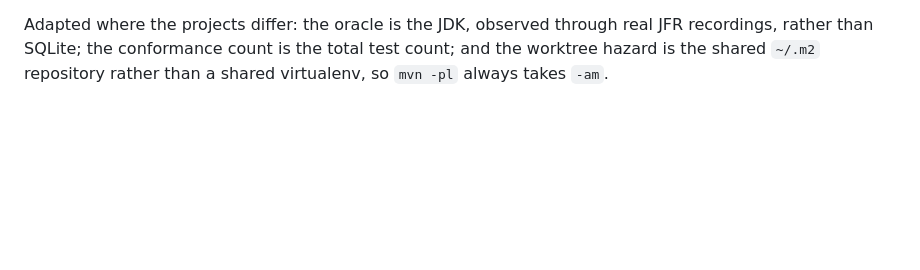
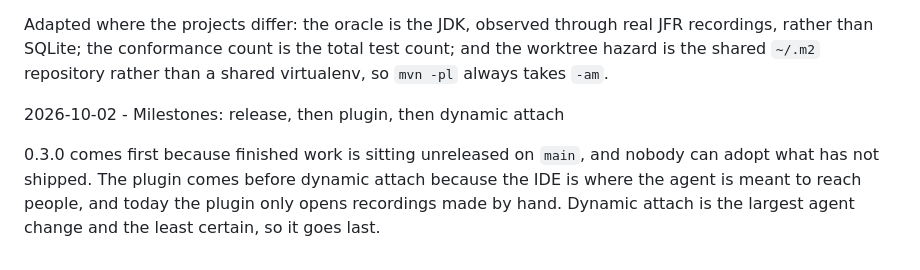
Before and after one commit to ionut-banu/scope-tracer, a Markdown page: _docs/decisions.md, the part around the change. Rendered like a GitHub page; blank space fills up the shorter version.

Commit message:
Record milestone order in spec §6 and decisions.md
Co-Authored-By: Claude Opus 5.5 <noreply@anthropic.com>

```diff
--- a/_docs/decisions.md
+++ b/_docs/decisions.md
@@ -106,3 +106,12 @@ through real JFR recordings, rather than SQLite; the conformance
 count is the total test count; and the worktree hazard is the shared
 `~/.m2` repository rather than a shared virtualenv, so `mvn -pl`
 always takes `-am`.
+
+2026-10-02 - Milestones: release, then plugin, then dynamic attach
+
+0.3.0 comes first because finished work is sitting unreleased on
+`main`, and nobody can adopt what has not shipped. The plugin comes
+before dynamic attach because the IDE is where the agent is meant to
+reach people, and today the plugin only opens recordings made by
+hand. Dynamic attach is the largest agent change and the least
+certain, so it goes last.
```
Also changed, not shown: _docs/spec.md (+12 -10 lines).
